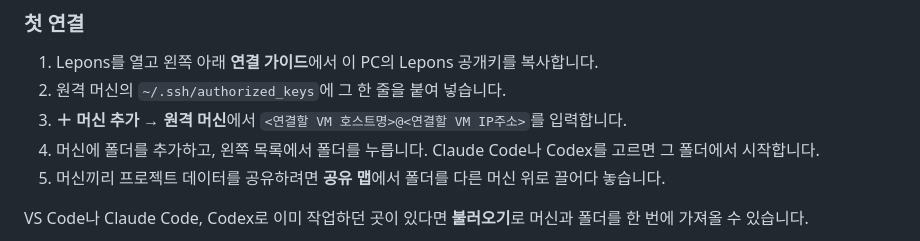
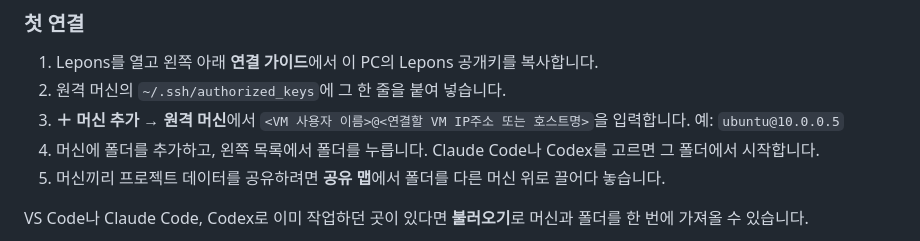
Before and after one commit to joyuno/lepons, a Markdown page: README.md, the part around the change. Drawn GitHub-style.

Commit message:
Ask for the VM user name before the @, not its host name
Co-Authored-By: Claude Opus 5.5 <noreply@anthropic.com>

```diff
--- a/README.md
+++ b/README.md
@@ -55,7 +55,7 @@
 
 1. Lepons를 열고 왼쪽 아래 **연결 가이드**에서 이 PC의 Lepons 공개키를 복사합니다.
 2. 원격 머신의 `~/.ssh/authorized_keys`에 그 한 줄을 붙여 넣습니다.
-3. **＋ 머신 추가 → 원격 머신**에서 `<연결할 VM 호스트명>@<연결할 VM IP주소>`를 입력합니다.
+3. **＋ 머신 추가 → 원격 머신**에서 `<VM 사용자 이름>@<연결할 VM IP주소 또는 호스트명>`을 입력합니다. 예: `ubuntu@10.0.0.5`
 4. 머신에 폴더를 추가하고, 왼쪽 목록에서 폴더를 누릅니다. Claude Code나 Codex를 고르면 그 폴더에서 시작합니다.
 5. 머신끼리 프로젝트 데이터를 공유하려면 **공유 맵**에서 폴더를 다른 머신 위로 끌어다 놓습니다.
 
```
